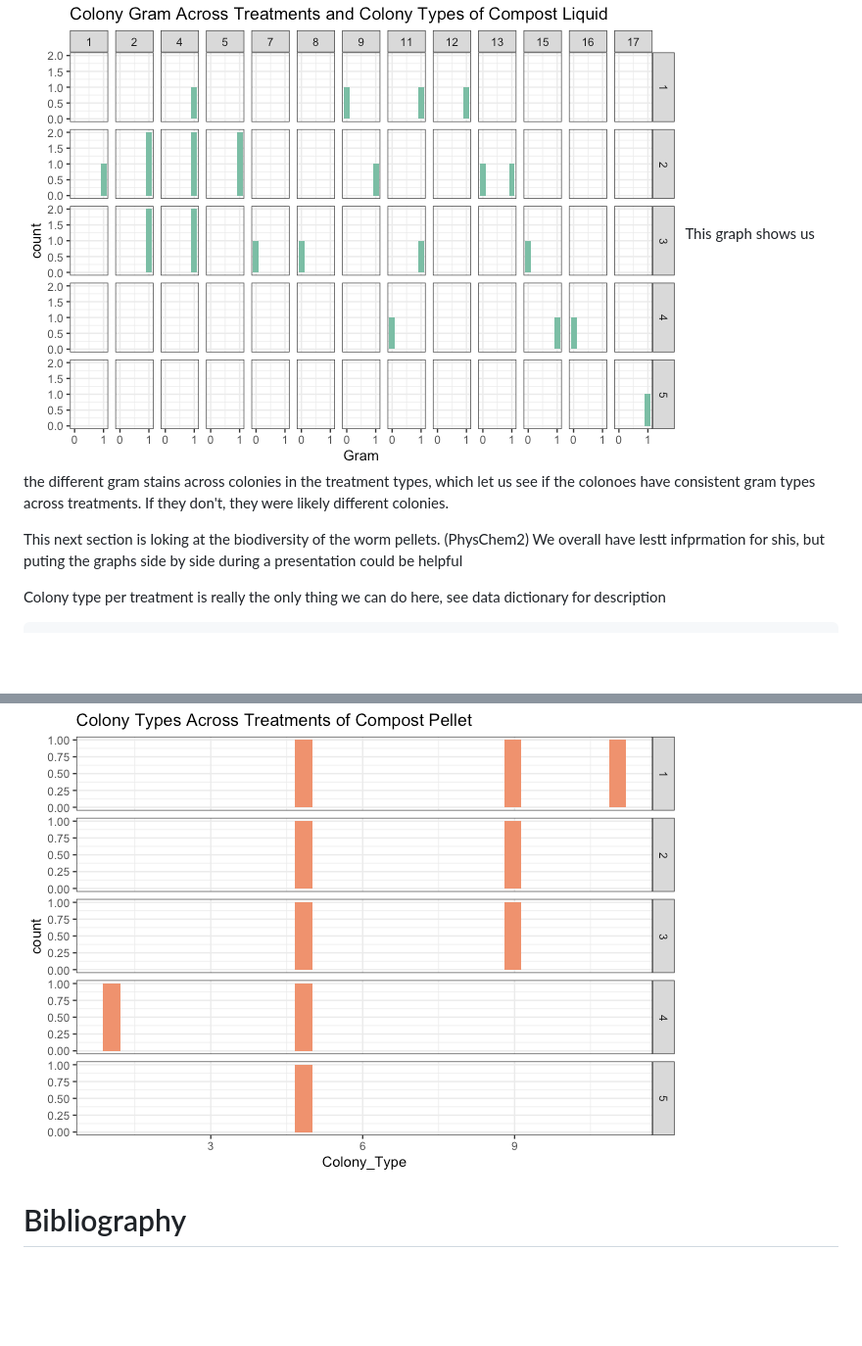
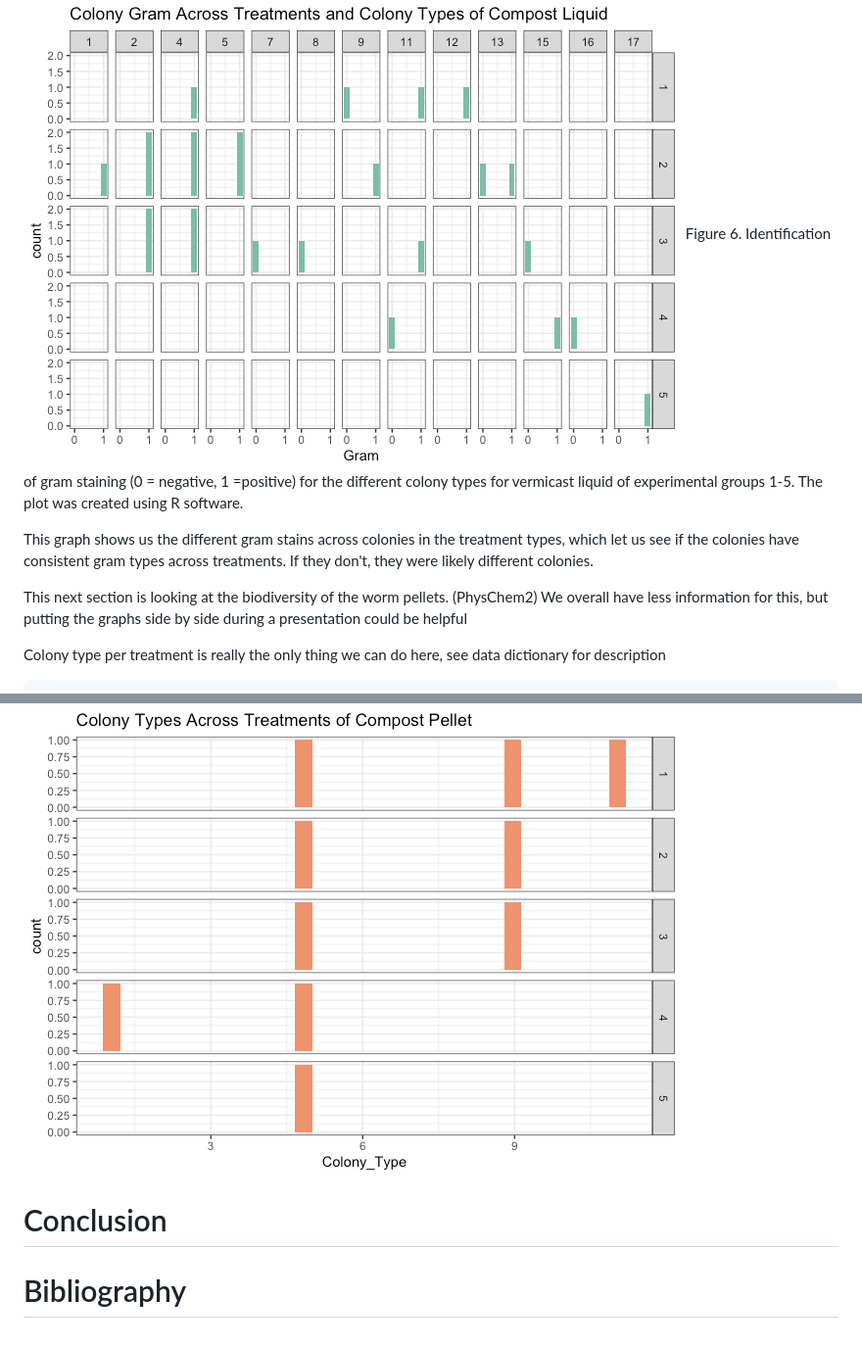
Before and after one commit to BIOL3111MtA2024/worm_composting, a Markdown page: Code/WormDataImport.md, 2 parts joined by grey strips. Shown: that part at 98% size. Drawn GitHub-style; pictures changed too: Code/Figs/ColonyType_explore2-1.png (added); blank space fills up the shorter version.

````diff
--- a/Code/WormDataImport.md
+++ b/Code/WormDataImport.md
@@ -312,9 +321,11 @@ PhysChemL |>
 ```
 
 ![](Figs/Gram_ColonyType_explore-1.png)<!-- -->
-This graph shows us the different gram stains across colonies in the treatment types, which let us see if the colonoes have consistent gram types across treatments. If they don't, they were likely different colonies.
+Figure 6. Identification of gram staining (0 = negative, 1 =positive) for the different colony types for vermicast liquid of experimental groups 1-5. The plot was created using R software.
 
-This next section is loking at the biodiversity of the worm pellets. (PhysChem2) We overall have lestt infprmation for shis, but puting the graphs side by side during a presentation could be helpful
+This graph shows us the different gram stains across colonies in the treatment types, which let us see if the colonies have consistent gram types across treatments. If they don't, they were likely different colonies.
+
+This next section is looking at the biodiversity of the worm pellets. (PhysChem2) We overall have less information for this, but putting the graphs side by side during a presentation could be helpful
 
 Colony type per treatment is really the only thing we can do here, see data dictionary for description
 
@@ -332,5 +343,6 @@ PhysChemP |>
 
 ![](Figs/ColonyType_explore-1.png)<!-- -->
 
+# Conclusion
 
 # Bibliography
````
Also changed, not shown: other parts of Code/WormDataImport.md (+27 -18 lines), 2 other files.
